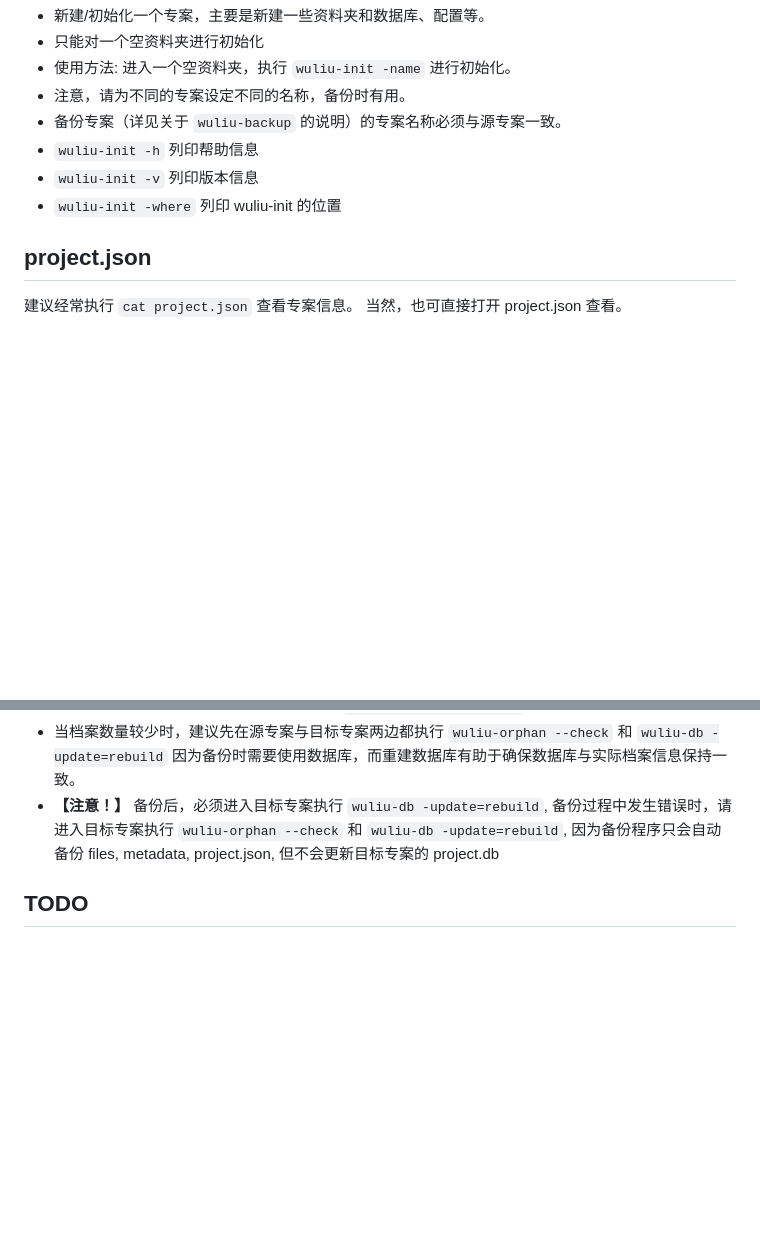
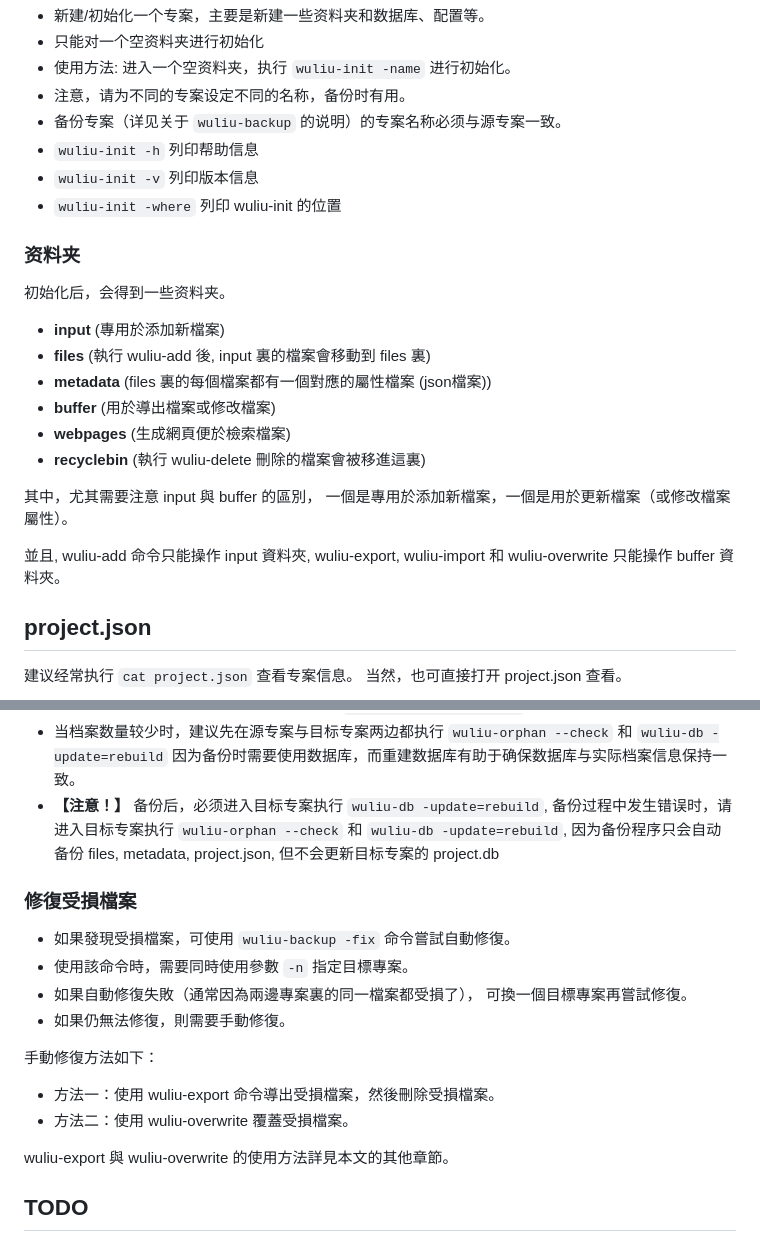
Before and after one commit to ahui2016/wuliu, a Markdown page: README.md, 2 parts joined by grey strips. Drawn GitHub-style; blank space fills up the shorter version.

```diff
--- a/README.md
+++ b/README.md
@@ -32,6 +32,23 @@ Wuliu File Manager (五柳档案管理脚本)
 - `wuliu-init -h` 列印帮助信息
 - `wuliu-init -v` 列印版本信息
 - `wuliu-init -where` 列印 wuliu-init 的位置
+
+### 资料夹
+
+初始化后，会得到一些资料夹。
+
+- **input** (專用於添加新檔案)
+- **files** (執行 wuliu-add 後, input 裏的檔案會移動到 files 裏)
+- **metadata** (files 裏的每個檔案都有一個對應的屬性檔案 (json檔案))
+- **buffer** (用於導出檔案或修改檔案)
+- **webpages** (生成網頁便於檢索檔案)
+- **recyclebin** (執行 wuliu-delete 刪除的檔案會被移進這裏)
+
+其中，尤其需要注意 input 與 buffer 的區別，
+一個是專用於添加新檔案，一個是用於更新檔案（或修改檔案屬性）。
+
+並且, wuliu-add 命令只能操作 input 資料夾,
+wuliu-export, wuliu-import 和 wuliu-overwrite 只能操作 buffer 資料夾。
 
 ## project.json
 
@@ -218,6 +235,21 @@ type ProjectInfo struct {
   `wuliu-db -update=rebuild`, 因为备份程序只会自动备份
   files, metadata, project.json, 但不会更新目标专案的 project.db
 
+### 修復受損檔案
+
+- 如果發現受損檔案，可使用 `wuliu-backup -fix` 命令嘗試自動修復。
+- 使用該命令時，需要同時使用參數 `-n` 指定目標專案。
+- 如果自動修復失敗（通常因為兩邊專案裏的同一檔案都受損了），
+  可換一個目標專案再嘗試修復。
+- 如果仍無法修復，則需要手動修復。
+
+手動修復方法如下：
+
+- 方法一：使用 wuliu-export 命令導出受損檔案，然後刪除受損檔案。
+- 方法二：使用 wuliu-overwrite 覆蓋受損檔案。
+
+wuliu-export 與 wuliu-overwrite 的使用方法詳見本文的其他章節。
+
 ## TODO
 
 - output => rename to buffer
```
